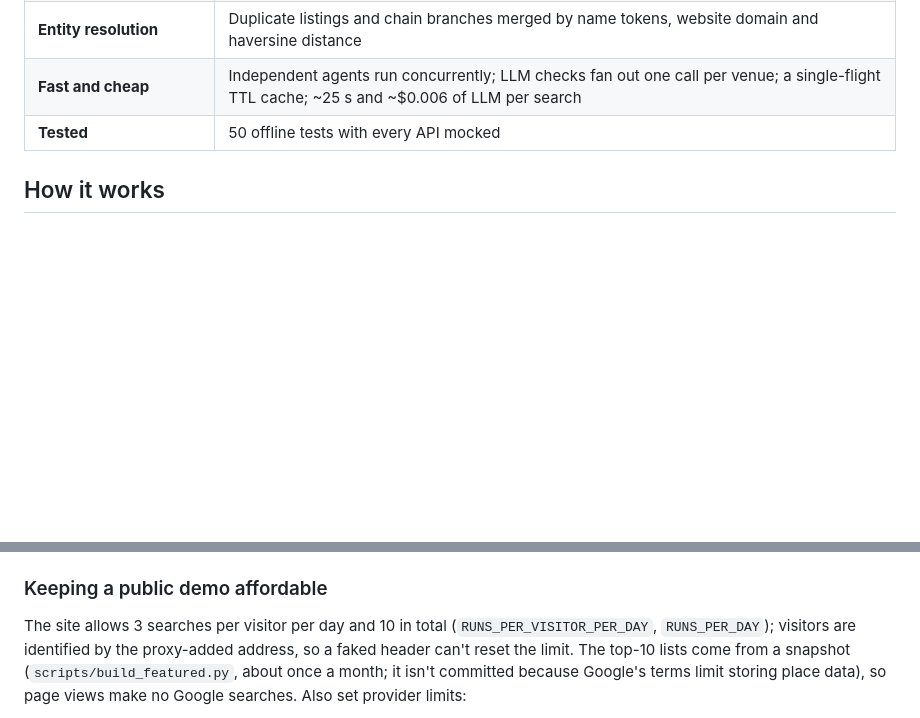
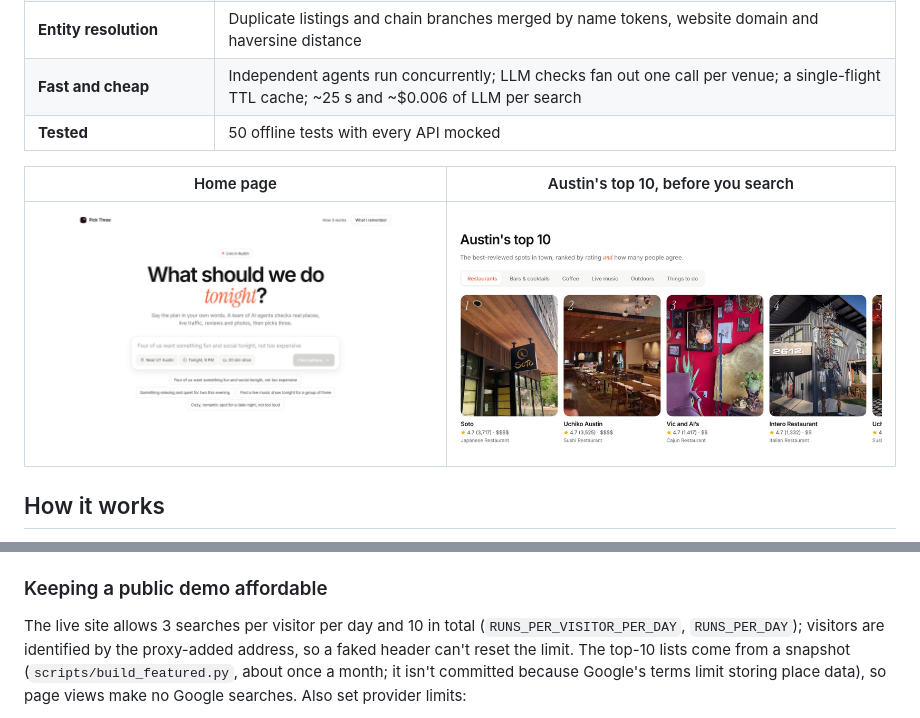
Before and after one commit to yashasvarma14/pick-three, a Markdown page: README.md, 2 parts joined by grey strips. GitHub-like rendering; pictures changed too: docs/screenshot-home.jpg (added), docs/screenshot-top10.jpg (added); blank space fills up the shorter version.

Commit message:
README: live demo link and screenshots; numbered map pins

```diff
--- a/README.md
+++ b/README.md
@@ -27,6 +28,10 @@ UT Austin) and rebuilt since as a personal project.
 | **Entity resolution** | Duplicate listings and chain branches merged by name tokens, website domain and haversine distance |
 | **Fast and cheap** | Independent agents run concurrently; LLM checks fan out one call per venue; a single-flight TTL cache; ~25 s and ~$0.006 of LLM per search |
 | **Tested** | 50 offline tests with every API mocked |
+
+| Home page | Austin's top 10, before you search |
+|---|---|
+| ![Home page](docs/screenshot-home.jpg) | ![Austin's top 10](docs/screenshot-top10.jpg) |
 
 ## How it works
 
@@ -116,7 +121,7 @@ scales to zero when nobody is using it, and its free tier covers thousands of se
 
 ### Keeping a public demo affordable
 
-The site allows 3 searches per visitor per day and 10 in total (`RUNS_PER_VISITOR_PER_DAY`, `RUNS_PER_DAY`);
+The live site allows 3 searches per visitor per day and 10 in total (`RUNS_PER_VISITOR_PER_DAY`, `RUNS_PER_DAY`);
 visitors are identified by the proxy-added address, so a faked header can't reset the limit. The top-10
 lists come from a snapshot (`scripts/build_featured.py`, about once a month; it isn't committed because
 Google's terms limit storing place data), so page views make no Google searches. Also set provider limits:
```
Also changed, not shown: other parts of README.md (+3 -2 lines), docs/screenshot-results.jpg (added), 2 other files.
